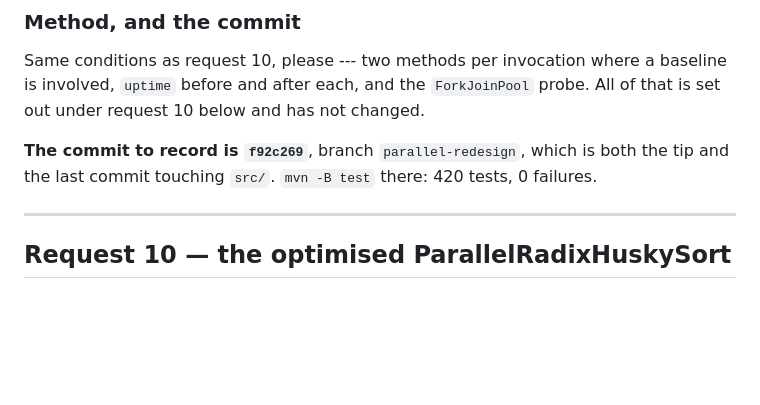
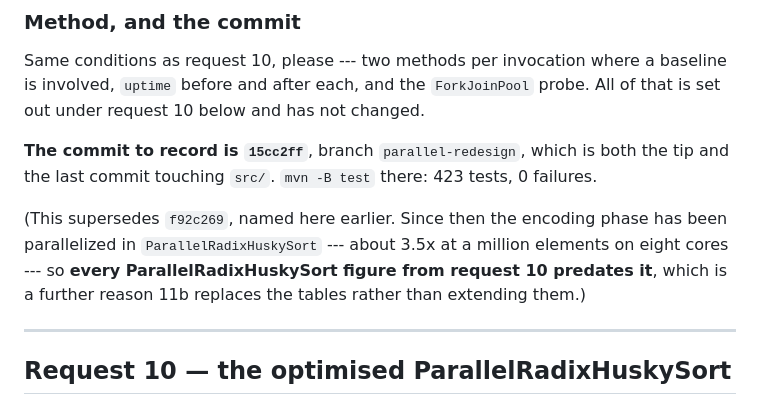
Before and after one commit to rchillyard/The-repository-formerly-known-as, a Markdown page: doc/Run request for Yunlu.md, the part around the change. Rendered like a GitHub page; blank space fills up the shorter version.

```diff
--- a/doc/Run request for Yunlu.md
+++ b/doc/Run request for Yunlu.md
@@ -128,8 +128,13 @@ Same conditions as request 10, please --- two methods per invocation where a bas
 `uptime` before and after each, and the `ForkJoinPool` probe. All of that is set out under request 10
 below and has not changed.
 
-**The commit to record is `f92c269`**, branch `parallel-redesign`, which is both the tip and the last
-commit touching `src/`. `mvn -B test` there: 420 tests, 0 failures.
+**The commit to record is `15cc2ff`**, branch `parallel-redesign`, which is both the tip and the last
+commit touching `src/`. `mvn -B test` there: 423 tests, 0 failures.
+
+(This supersedes `f92c269`, named here earlier. Since then the encoding phase has been
+parallelized in `ParallelRadixHuskySort` --- about 3.5x at a million elements on eight cores --- so
+**every ParallelRadixHuskySort figure from request 10 predates it**, which is a further reason 11b
+replaces the tables rather than extending them.)
 
 ---
 
```
Also changed, not shown: TODO.md (+47 -0 lines).
